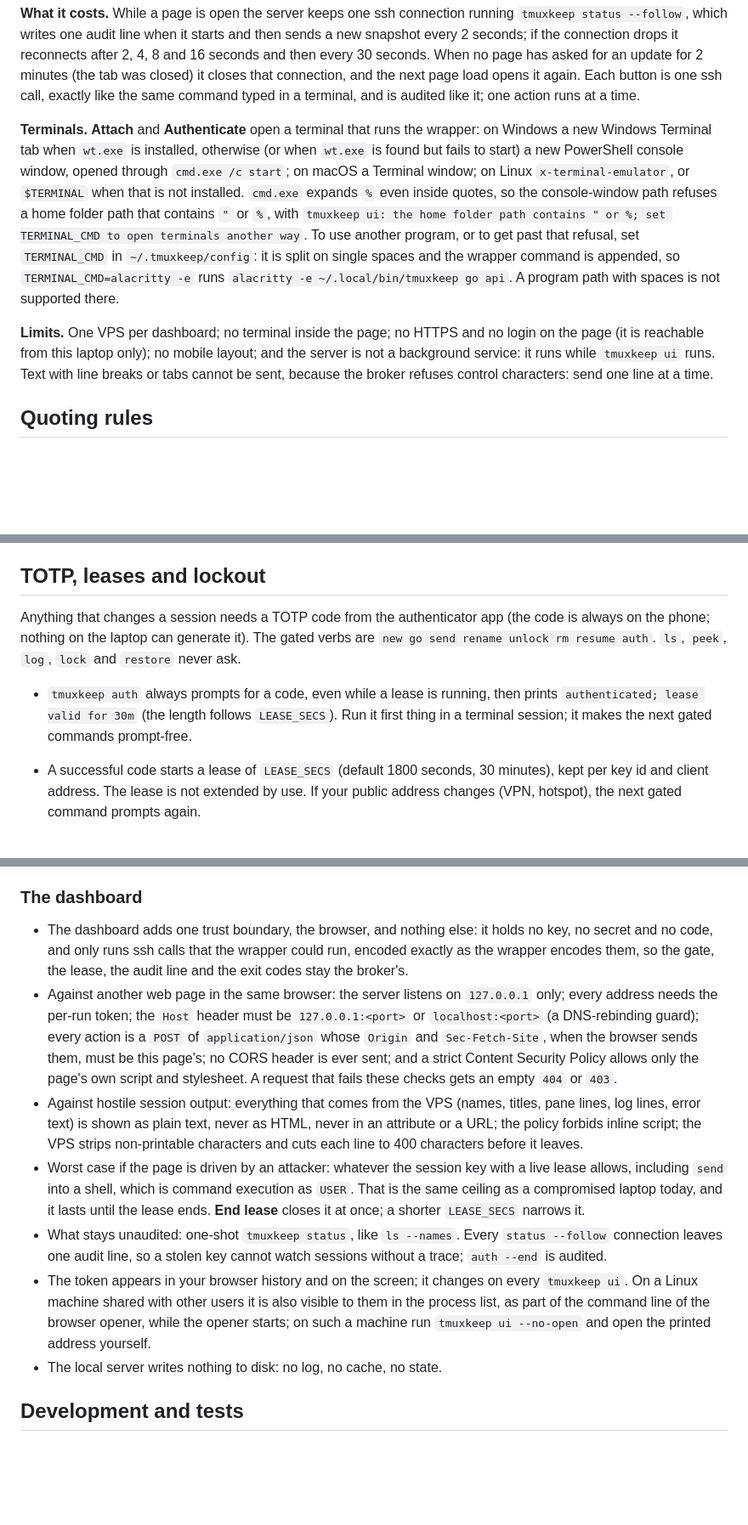
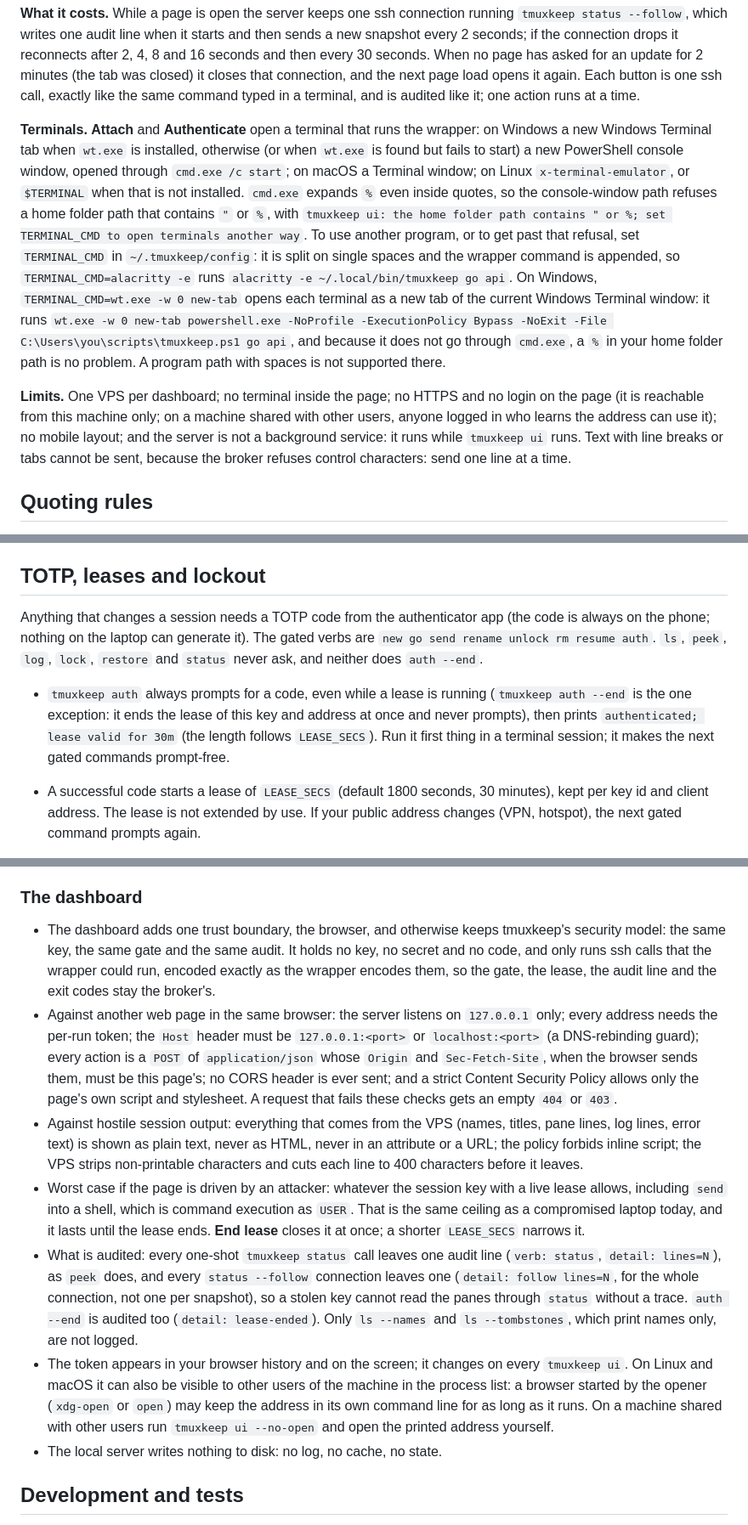
Before and after one commit to dougc95/tmuxkeep, a Markdown page: README.md, 3 parts joined by grey strips. Shown at 85% size. GitHub-like rendering; blank space fills up the shorter version.

```diff
--- a/README.md
+++ b/README.md
@@ -504,9 +506,9 @@ It prints `tmuxkeep ui: http://127.0.0.1:7707/<token>/  (Ctrl-C stops)` and open
 
 **What it costs.** While a page is open the server keeps one ssh connection running `tmuxkeep status --follow`, which writes one audit line when it starts and then sends a new snapshot every 2 seconds; if the connection drops it reconnects after 2, 4, 8 and 16 seconds and then every 30 seconds. When no page has asked for an update for 2 minutes (the tab was closed) it closes that connection, and the next page load opens it again. Each button is one ssh call, exactly like the same command typed in a terminal, and is audited like it; one action runs at a time.
 
-**Terminals.** **Attach** and **Authenticate** open a terminal that runs the wrapper: on Windows a new Windows Terminal tab when `wt.exe` is installed, otherwise (or when `wt.exe` is found but fails to start) a new PowerShell console window, opened through `cmd.exe /c start`; on macOS a Terminal window; on Linux `x-terminal-emulator`, or `$TERMINAL` when that is not installed. `cmd.exe` expands `%` even inside quotes, so the console-window path refuses a home folder path that contains `"` or `%`, with `tmuxkeep ui: the home folder path contains " or %; set TERMINAL_CMD to open terminals another way`. To use another program, or to get past that refusal, set `TERMINAL_CMD` in `~/.tmuxkeep/config`: it is split on single spaces and the wrapper command is appended, so `TERMINAL_CMD=alacritty -e` runs `alacritty -e ~/.local/bin/tmuxkeep go api`. A program path with spaces is not supported there.
+**Terminals.** **Attach** and **Authenticate** open a terminal that runs the wrapper: on Windows a new Windows Terminal tab when `wt.exe` is installed, otherwise (or when `wt.exe` is found but fails to start) a new PowerShell console window, opened through `cmd.exe /c start`; on macOS a Terminal window; on Linux `x-terminal-emulator`, or `$TERMINAL` when that is not installed. `cmd.exe` expands `%` even inside quotes, so the console-window path refuses a home folder path that contains `"` or `%`, with `tmuxkeep ui: the home folder path contains " or %; set TERMINAL_CMD to open terminals another way`. To use another program, or to get past that refusal, set `TERMINAL_CMD` in `~/.tmuxkeep/config`: it is split on single spaces and the wrapper command is appended, so `TERMINAL_CMD=alacritty -e` runs `alacritty -e ~/.local/bin/tmuxkeep go api`. On Windows, `TERMINAL_CMD=wt.exe -w 0 new-tab` opens each terminal as a new tab of the current Windows Terminal window: it runs `wt.exe -w 0 new-tab powershell.exe -NoProfile -ExecutionPolicy Bypass -NoExit -File C:\Users\you\scripts\tmuxkeep.ps1 go api`, and because it does not go through `cmd.exe`, a `%` in your home folder path is no problem. A program path with spaces is not supported there.
 
-**Limits.** One VPS per dashboard; no terminal inside the page; no HTTPS and no login on the page (it is reachable from this laptop only); no mobile layout; and the server is not a background service: it runs while `tmuxkeep ui` runs. Text with line breaks or tabs cannot be sent, because the broker refuses control characters: send one line at a time.
+**Limits.** One VPS per dashboard; no terminal inside the page; no HTTPS and no login on the page (it is reachable from this machine only; on a machine shared with other users, anyone logged in who learns the address can use it); no mobile layout; and the server is not a background service: it runs while `tmuxkeep ui` runs. Text with line breaks or tabs cannot be sent, because the broker refuses control characters: send one line at a time.
 
 ## Quoting rules
 
@@ -547,9 +549,9 @@ The words you type go through the PowerShell parser before `tmuxkeep` sees them.
 
 ## TOTP, leases and lockout
 
-Anything that changes a session needs a TOTP code from the authenticator app (the code is always on the phone; nothing on the laptop can generate it). The gated verbs are `new go send rename unlock rm resume auth`. `ls`, `peek`, `log`, `lock` and `restore` never ask.
+Anything that changes a session needs a TOTP code from the authenticator app (the code is always on the phone; nothing on the laptop can generate it). The gated verbs are `new go send rename unlock rm resume auth`. `ls`, `peek`, `log`, `lock`, `restore` and `status` never ask, and neither does `auth --end`.
 
-- `tmuxkeep auth` always prompts for a code, even while a lease is running, then prints `authenticated; lease valid for 30m` (the length follows `LEASE_SECS`). Run it first thing in a terminal session; it makes the next gated commands prompt-free.
+- `tmuxkeep auth` always prompts for a code, even while a lease is running (`tmuxkeep auth --end` is the one exception: it ends the lease of this key and address at once and never prompts), then prints `authenticated; lease valid for 30m` (the length follows `LEASE_SECS`). Run it first thing in a terminal session; it makes the next gated commands prompt-free.
 - A successful code starts a lease of `LEASE_SECS` (default 1800 seconds, 30 minutes), kept per key id and client address. The lease is not extended by use. If your public address changes (VPN, hotspot), the next gated command prompts again.
 - Without a lease, a gated command prompts `TOTP: ` on the VPS side of the terminal, with echo off and a timeout of `OTP_READ_TIMEOUT` seconds (default 60). The code is read on the VPS terminal, so it never appears in a command line, a process list or the audit log. The code for the previous, current and next 30-second step is accepted, and each code works once: a code that has just been used (or any earlier one) is refused, so wait for the next code. Phone and VPS clocks must be accurate (setup refuses to run without NTP on the VPS).
 - `Ctrl+C` is ignored at the `TOTP:` prompt, on purpose: an abandoned prompt must still count. To give up, press Enter on an empty line (one failure) or wait for the timeout (also one failure).
@@ -708,12 +710,12 @@ The admin key is separate and passphrase-protected, but a stolen laptop gives th
 
 ### The dashboard
 
-- The dashboard adds one trust boundary, the browser, and nothing else: it holds no key, no secret and no code, and only runs ssh calls that the wrapper could run, encoded exactly as the wrapper encodes them, so the gate, the lease, the audit line and the exit codes stay the broker's.
+- The dashboard adds one trust boundary, the browser, and otherwise keeps tmuxkeep's security model: the same key, the same gate and the same audit. It holds no key, no secret and no code, and only runs ssh calls that the wrapper could run, encoded exactly as the wrapper encodes them, so the gate, the lease, the audit line and the exit codes stay the broker's.
 - Against another web page in the same browser: the server listens on `127.0.0.1` only; every address needs the per-run token; the `Host` header must be `127.0.0.1:<port>` or `localhost:<port>` (a DNS-rebinding guard); every action is a `POST` of `application/json` whose `Origin` and `Sec-Fetch-Site`, when the browser sends them, must be this page's; no CORS header is ever sent; and a strict Content Security Policy allows only the page's own script and stylesheet. A request that fails these checks gets an empty `404` or `403`.
 - Against hostile session output: everything that comes from the VPS (names, titles, pane lines, log lines, error text) is shown as plain text, never as HTML, never in an attribute or a URL; the policy forbids inline script; the VPS strips non-printable characters and cuts each line to 400 characters before it leaves.
 - Worst case if the page is driven by an attacker: whatever the session key with a live lease allows, including `send` into a shell, which is command execution as `USER`. That is the same ceiling as a compromised laptop today, and it lasts until the lease ends. **End lease** closes it at once; a shorter `LEASE_SECS` narrows it.
-- What stays unaudited: one-shot `tmuxkeep status`, like `ls --names`. Every `status --follow` connection leaves one audit line, so a stolen key cannot watch sessions without a trace; `auth --end` is audited.
-- The token appears in your browser history and on the screen; it changes on every `tmuxkeep ui`. On a Linux machine shared with other users it is also visible to them in the process list, as part of the command line of the browser opener, while the opener starts; on such a machine run `tmuxkeep ui --no-open` and open the printed address yourself.
+- What is audited: every one-shot `tmuxkeep status` call leaves one audit line (`verb: status`, `detail: lines=N`), as `peek` does, and every `status --follow` connection leaves one (`detail: follow lines=N`, for the whole connection, not one per snapshot), so a stolen key cannot read the panes through `status` without a trace. `auth --end` is audited too (`detail: lease-ended`). Only `ls --names` and `ls --tombstones`, which print names only, are not logged.
+- The token appears in your browser history and on the screen; it changes on every `tmuxkeep ui`. On Linux and macOS it can also be visible to other users of the machine in the process list: a browser started by the opener (`xdg-open` or `open`) may keep the address in its own command line for as long as it runs. On a machine shared with other users run `tmuxkeep ui --no-open` and open the printed address yourself.
 - The local server writes nothing to disk: no log, no cache, no state.
 
 ## Development and tests
```
Also changed, not shown: other parts of README.md (+15 -11 lines).
